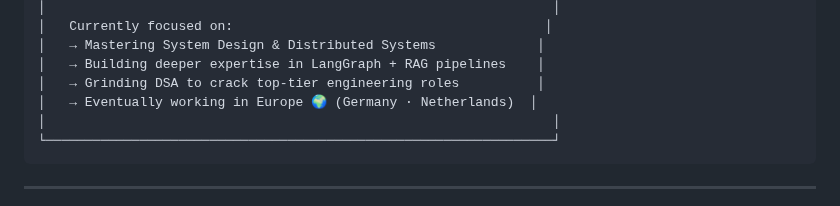
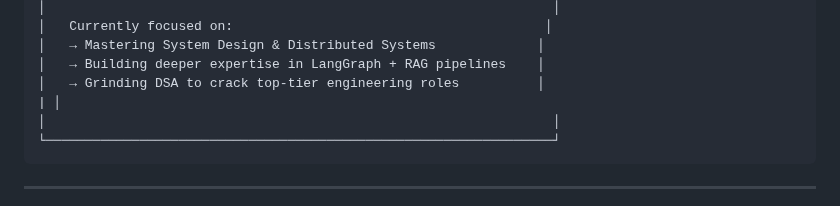
Before and after one commit to Anil-Pradhan-web/Anil-Pradhan-web, a Markdown page: README.md, the part around the change. GitHub-like rendering.

Commit message:
Update README to remove location plans
Removed future work location plans from README.

````diff
--- a/README.md
+++ b/README.md
@@ -178,7 +178,7 @@ philosophy:   "Ship real things. Solve real problems."
 │   → Mastering System Design & Distributed Systems             │
 │   → Building deeper expertise in LangGraph + RAG pipelines    │
 │   → Grinding DSA to crack top-tier engineering roles          │
-│   → Eventually working in Europe 🌍 (Germany · Netherlands)  │
+| │
 │                                                                 │
 └─────────────────────────────────────────────────────────────────┘
 ```
````
